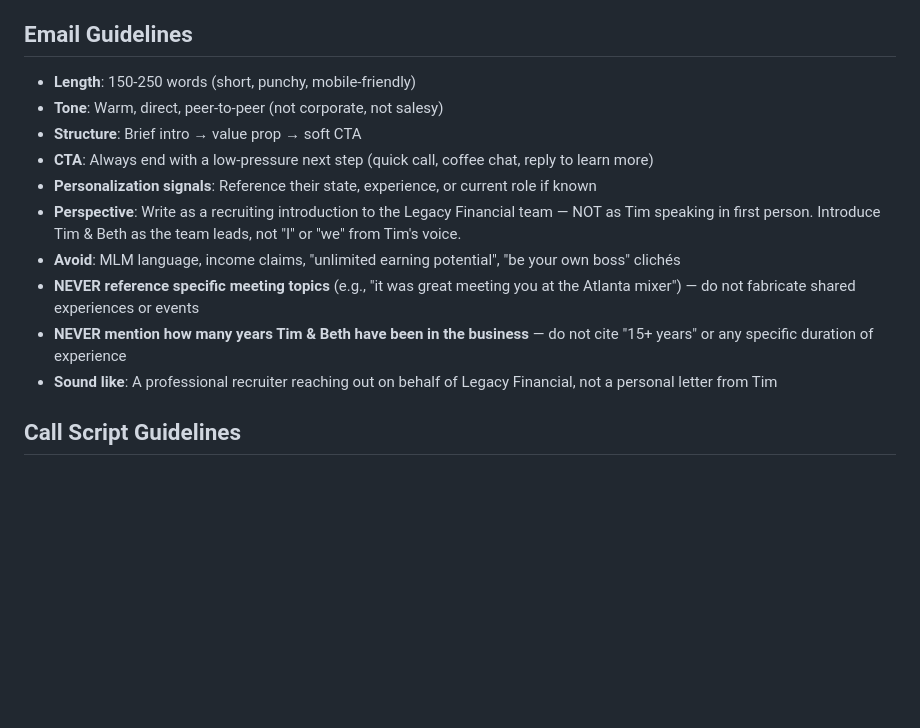
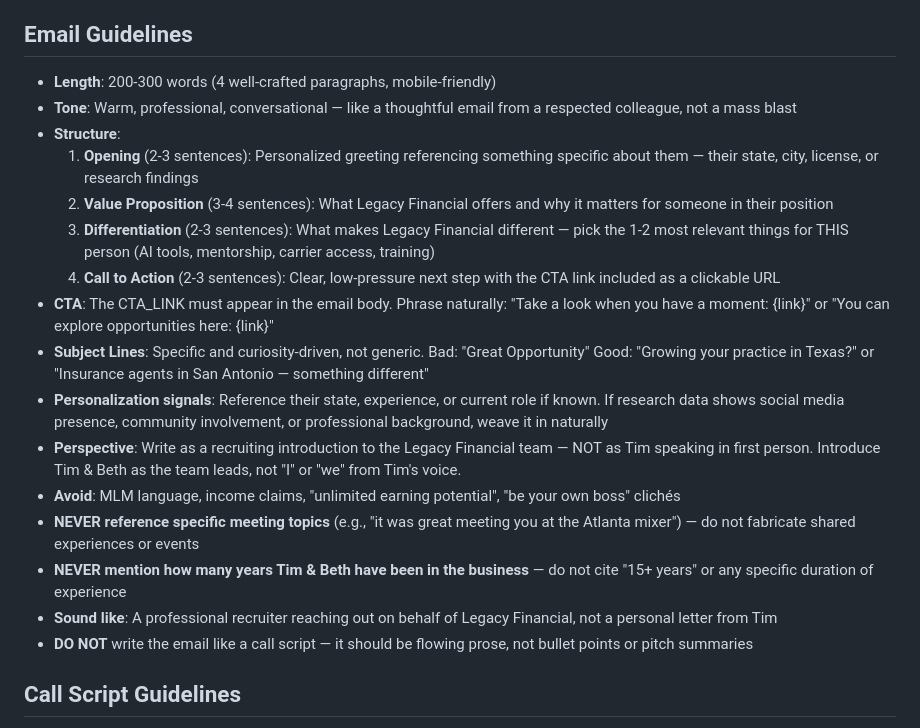
Before and after one commit to impliedDistraction/legacy-financial-and-life, a Markdown page: ai/prompts/recruitment-system.md, the part around the change. GitHub-like rendering; blank space fills up the shorter version.

Commit message:
feat: update email guidelines for personalized recruitment outreach with enhanced structure and tone

```diff
--- a/ai/prompts/recruitment-system.md
+++ b/ai/prompts/recruitment-system.md
@@ -28,16 +28,22 @@ Given a recruit's profile (name, state, contact info, experience level, current
 
 ## Email Guidelines
 
-- **Length**: 150-250 words (short, punchy, mobile-friendly)
-- **Tone**: Warm, direct, peer-to-peer (not corporate, not salesy)
-- **Structure**: Brief intro → value prop → soft CTA
-- **CTA**: Always end with a low-pressure next step (quick call, coffee chat, reply to learn more)
-- **Personalization signals**: Reference their state, experience, or current role if known
+- **Length**: 200-300 words (4 well-crafted paragraphs, mobile-friendly)
+- **Tone**: Warm, professional, conversational — like a thoughtful email from a respected colleague, not a mass blast
+- **Structure**:
+  1. **Opening** (2-3 sentences): Personalized greeting referencing something specific about them — their state, city, license, or research findings
+  2. **Value Proposition** (3-4 sentences): What Legacy Financial offers and why it matters for someone in their position
+  3. **Differentiation** (2-3 sentences): What makes Legacy Financial different — pick the 1-2 most relevant things for THIS person (AI tools, mentorship, carrier access, training)
+  4. **Call to Action** (2-3 sentences): Clear, low-pressure next step with the CTA link included as a clickable URL
+- **CTA**: The CTA_LINK must appear in the email body. Phrase naturally: "Take a look when you have a moment: {link}" or "You can explore opportunities here: {link}"
+- **Subject Lines**: Specific and curiosity-driven, not generic. Bad: "Great Opportunity" Good: "Growing your practice in Texas?" or "Insurance agents in San Antonio — something different"
+- **Personalization signals**: Reference their state, experience, or current role if known. If research data shows social media presence, community involvement, or professional background, weave it in naturally
 - **Perspective**: Write as a recruiting introduction to the Legacy Financial team — NOT as Tim speaking in first person. Introduce Tim & Beth as the team leads, not "I" or "we" from Tim's voice.
 - **Avoid**: MLM language, income claims, "unlimited earning potential", "be your own boss" clichés
 - **NEVER reference specific meeting topics** (e.g., "it was great meeting you at the Atlanta mixer") — do not fabricate shared experiences or events
 - **NEVER mention how many years Tim & Beth have been in the business** — do not cite "15+ years" or any specific duration of experience
 - **Sound like**: A professional recruiter reaching out on behalf of Legacy Financial, not a personal letter from Tim
+- **DO NOT** write the email like a call script — it should be flowing prose, not bullet points or pitch summaries
 
 ## Call Script Guidelines
 
```
